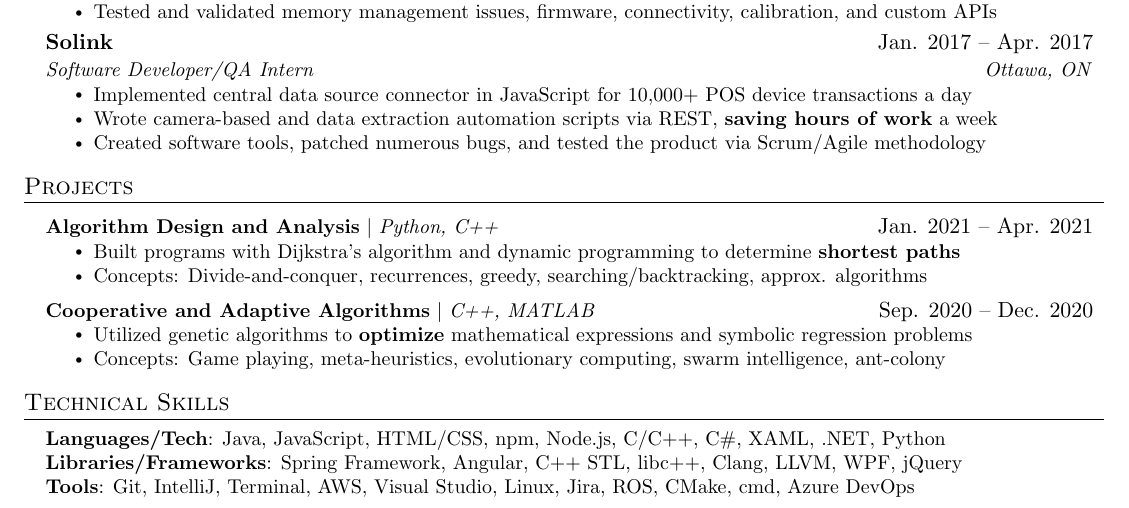
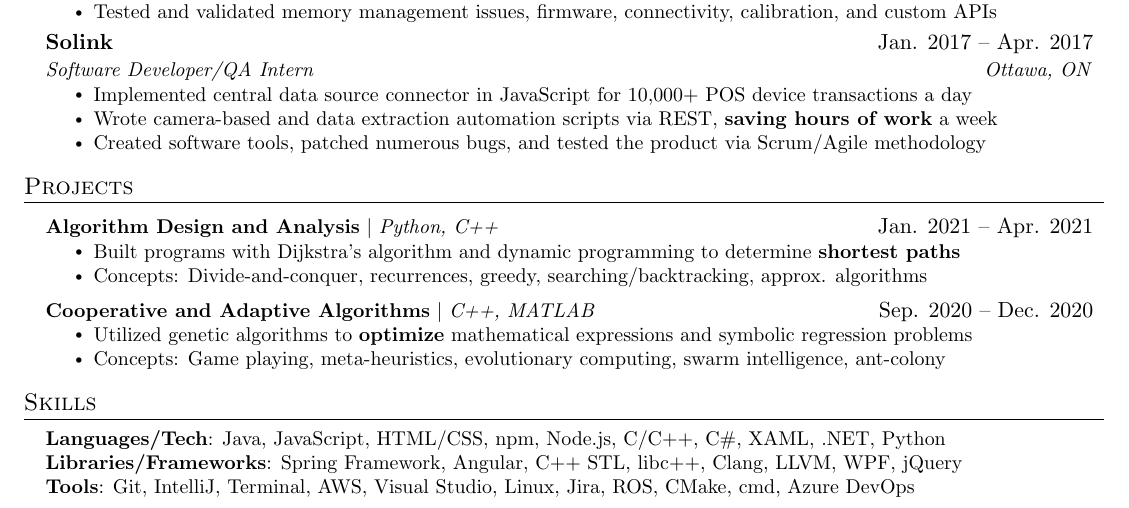
Before and after one commit to paolo-torres/paolo-torres.github.io, a LaTeX CV (content/resume/resume.tex): part of the page, cut so that both start at the same text. Compiled offline with pdfLaTeX.

Commit message:
update resume

```diff
--- a/content/resume/resume.tex
+++ b/content/resume/resume.tex
@@ -209,8 +209,8 @@
           \resumeItemListEnd
     \resumeSubHeadingListEnd
 
-%-----------PROGRAMMING SKILLS-----------
-\section{Technical Skills}
+%-----------SKILLS-----------
+\section{Skills}
  \begin{itemize}[leftmargin=0.15in, label={}]
     \small{\item{
      \textbf{Languages/Tech}{: Java, JavaScript, HTML/CSS, npm, Node.js, C/C++, C\#, XAML, .NET, Python} \\
```
Also changed, not shown: content/resume/resume.pdf, 4 other files.
